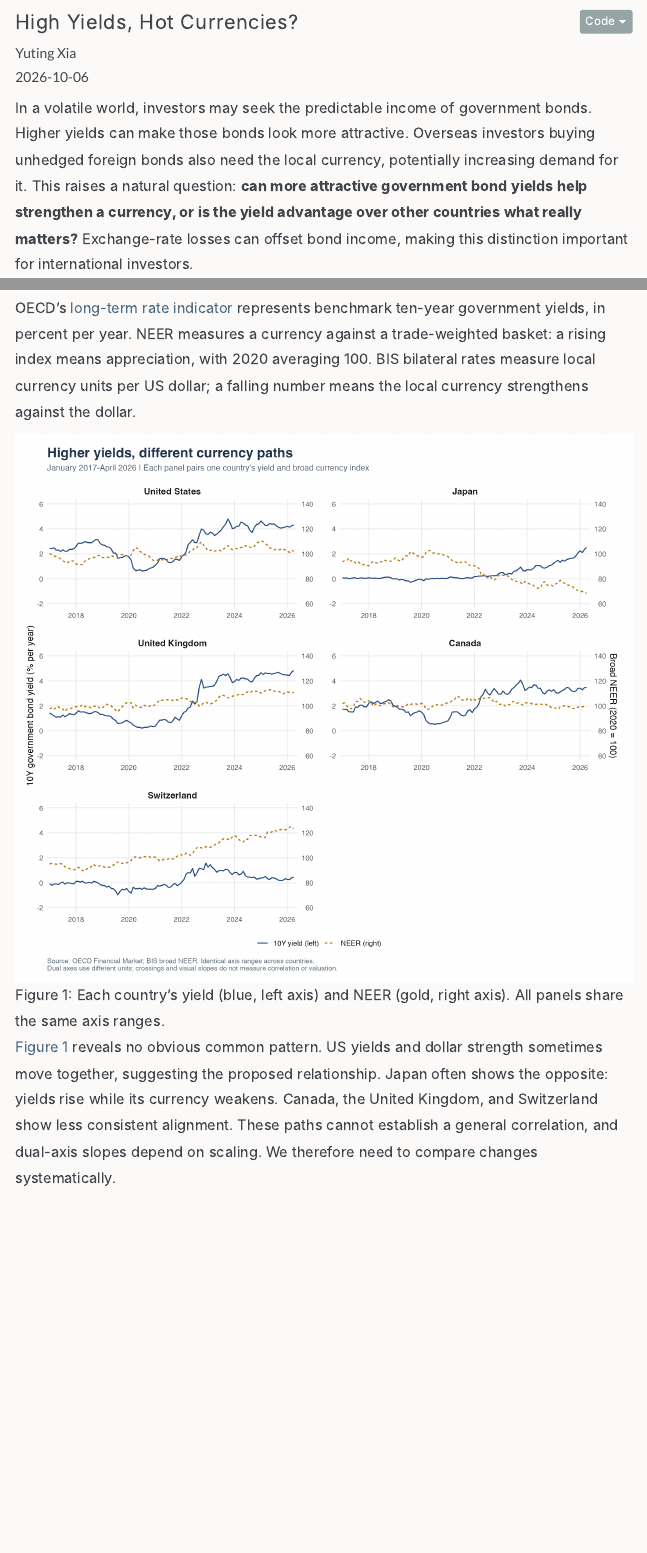
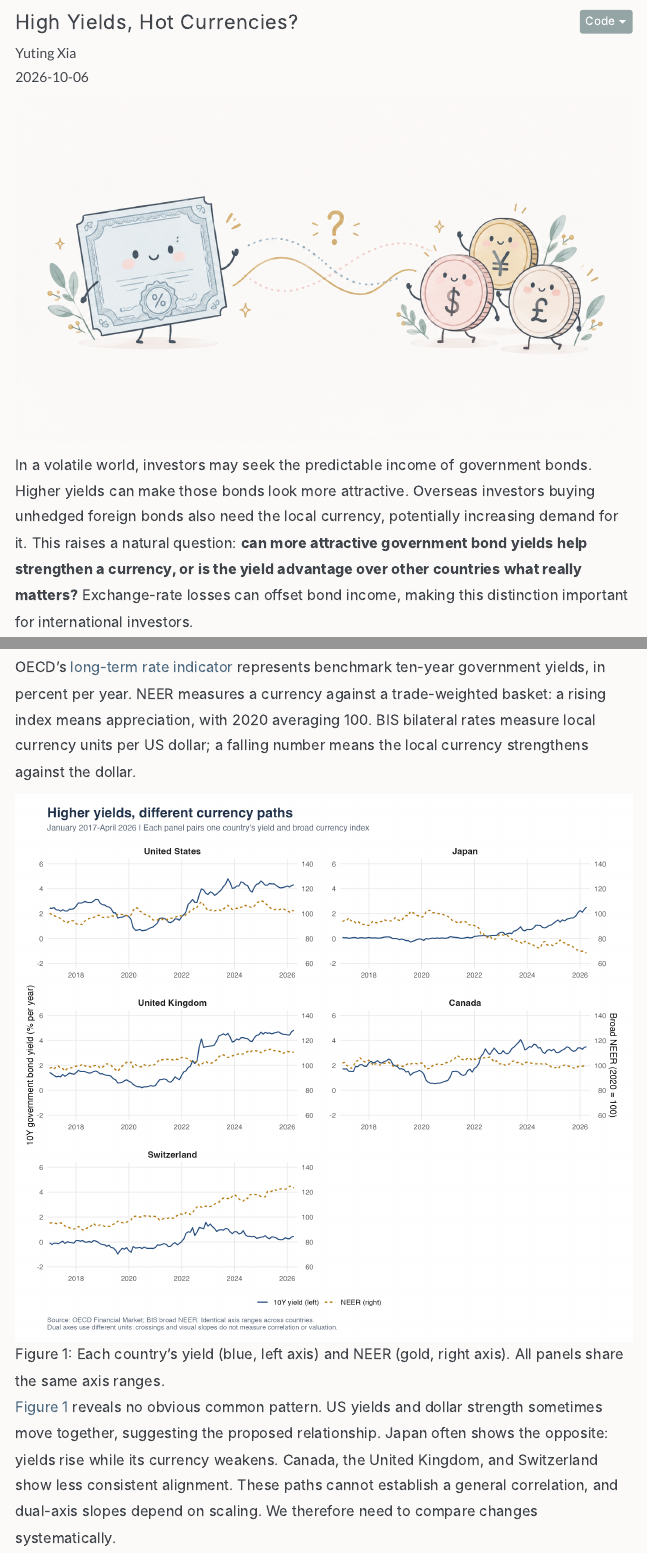
Before and after one commit to xia071212/blog4repo, a Quarto document (blog4.qmd): the page in a window 1100 px wide, from its top, and a second part further down, joined at a grey line. Rendered offline with R 4.5, knitr and Pandoc in place of Quarto, with nearby package versions; some code elsewhere in the file could not run offline; menus at the side of the page are left out.

Commit message:
Add matching Blog 4 editorial illustration

```diff
--- a/blog4.qmd
+++ b/blog4.qmd
@@ -6,6 +6,8 @@
 date-format: "MMMM D, YYYY"
 categories: [Fixed Income, Exchange Rates, Yield Spreads]
 body-classes: blog4-post
+image: figures/yields-and-currencies.png
+image-alt: "Pastel illustration of a smiling bond certificate and currency coins, connected by yield curves and a question mark."
 lang: en
 format:
   html:
```
Also changed, not shown: figures/yields-and-currencies.png (added), blog4.qmd (2 more changed lines), 1 other file.
